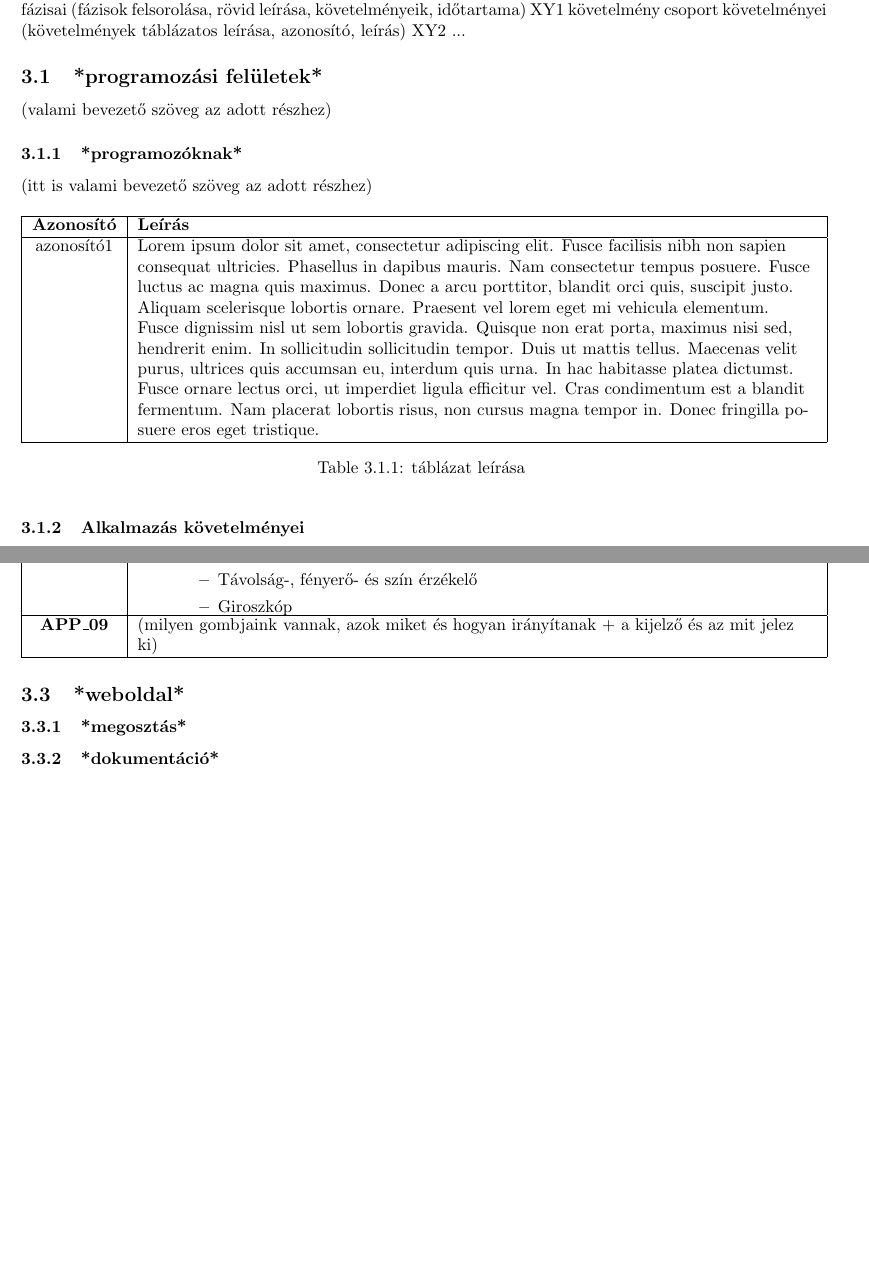
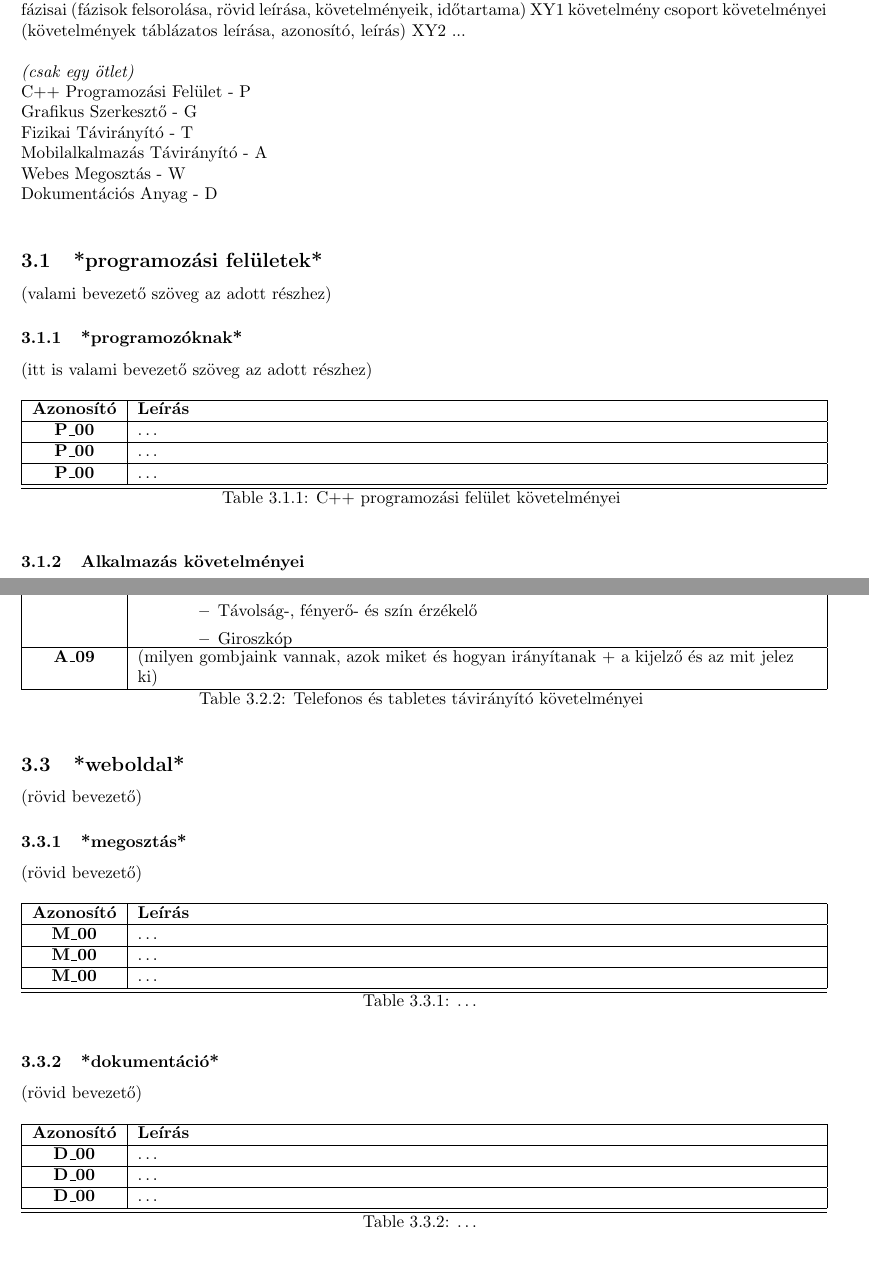
Before and after one commit to habzdafruzsina/requirements-analysis, a LaTeX document (sablon.tex): two parts of pages 5 and 10 of 11 before the commit and two parts of pages 5 and 12 of 13 after it, joined at a grey line, cut so that both start at the same text, the shorter picture padded with empty space. Compiled offline with pdfLaTeX.

Commit message:
Formázási módosítások

```diff
--- a/sablon.tex
+++ b/sablon.tex
@@ -73,7 +74,15 @@ rizikók)
 követelmények számozása és felépítése (hogyan épül fel egy azonosító; követelménycsoport-id)
 a megvalósítás fázisai (fázisok felsorolása, rövid leírása, követelményeik, időtartama)
 XY1 követelmény csoport követelményei (követelmények táblázatos leírása, azonosító, leírás)
-XY2 ...
+XY2 ... \\
+\\
+\textit{(csak egy ötlet)} \\
+C++ Programozási Felület - P \\
+Grafikus Szerkesztő - G \\
+Fizikai Távirányító - T \\
+Mobilalkalmazás Távirányító - A \\
+Webes Megosztás - W \\
+Dokumentációs Anyag - D \\
 
 \subsection{*programozási felületek*}
 
@@ -83,18 +92,20 @@ XY2 ...
 
 (itt is valami bevezető szöveg az adott részhez)
 
-\begin{table}[htbp]
+\begingroup
 \centering
-\begin{tabular}{|c|p{14cm}|}
+\begin{longtable}{|c|p{14cm}|}
 \hline
 \textbf{Azonosító} & \textbf{Leírás}        \\
 \hline
-       azonosító1  & Lorem ipsum dolor sit amet, consectetur adipiscing elit. Fusce facilisis nibh non sapien consequat ultricies. Phasellus in dapibus mauris. Nam consectetur tempus posuere. Fusce luctus ac magna quis maximus. Donec a arcu porttitor, blandit orci quis, suscipit justo. Aliquam scelerisque lobortis ornare. Praesent vel lorem eget mi vehicula elementum. Fusce dignissim nisl ut sem lobortis gravida. Quisque non erat porta, maximus nisi sed, hendrerit enim. In sollicitudin sollicitudin tempor. Duis ut mattis tellus. Maecenas velit purus, ultrices quis accumsan eu, interdum quis urna. In hac habitasse platea dictumst. Fusce ornare lectus orci, ut imperdiet ligula efficitur vel. Cras condimentum est a blandit fermentum. Nam placerat lobortis risus, non cursus magna tempor in. Donec fringilla posuere eros eget tristique. \\
+       \textbf{P\_00}  & … \\\hline
+       \textbf{P\_00}  & … \\\hline
+       \textbf{P\_00}  & … \\\hline
 \hline
-\end{tabular}
-\caption{táblázat leírása}
-\label{table:my_label}
-\end{table}
+\caption{C++ programozási felület követelményei}
+\end{longtable}
+\endgroup
+
 
 \subsubsection{Alkalmazás követelményei}
 
@@ -278,16 +310,51 @@ Ezeknek az eszközöknek könnyen hozzáférhetőnek és használhatónak kell l
          \end{itemize}
        \end{itemize} \\\hline
 
-       \textbf{APP\_09}  & (milyen gombjaink vannak, azok miket és hogyan irányítanak + a kijelző és az mit jelez ki) \\\hline
+       \textbf{A\_09}  & (milyen gombjaink vannak, azok miket és hogyan irányítanak + a kijelző és az mit jelez ki) \\\hline
 
 \hline
+\caption{Telefonos és tabletes távirányító követelményei}
 \end{longtable}
 \endgroup
 
 
 \subsection{*weboldal*}
+(rövid bevezető)
+
 \subsubsection{*megosztás*}
+(rövid bevezető)
+
+\begingroup
+\centering
+\begin{longtable}{|c|p{14cm}|}
+\hline
+\textbf{Azonosító} & \textbf{Leírás}        \\
+\hline
+       \textbf{M\_00}  & … \\\hline
+       \textbf{M\_00}  & … \\\hline
+       \textbf{M\_00}  & … \\\hline
+\hline
+\caption{…}
+\end{longtable}
+\endgroup
+
+
 \subsubsection{*dokumentáció*}
+(rövid bevezető)
+
+\begingroup
+\centering
+\begin{longtable}{|c|p{14cm}|}
+\hline
+\textbf{Azonosító} & \textbf{Leírás}        \\
+\hline
+       \textbf{D\_00}  & … \\\hline
+       \textbf{D\_00}  & … \\\hline
+       \textbf{D\_00}  & … \\\hline
+\hline
+\caption{…}
+\end{longtable}
+\endgroup
 
 
 \pagebreak
```
Also changed, not shown: sablon.tex (76 more changed lines).
